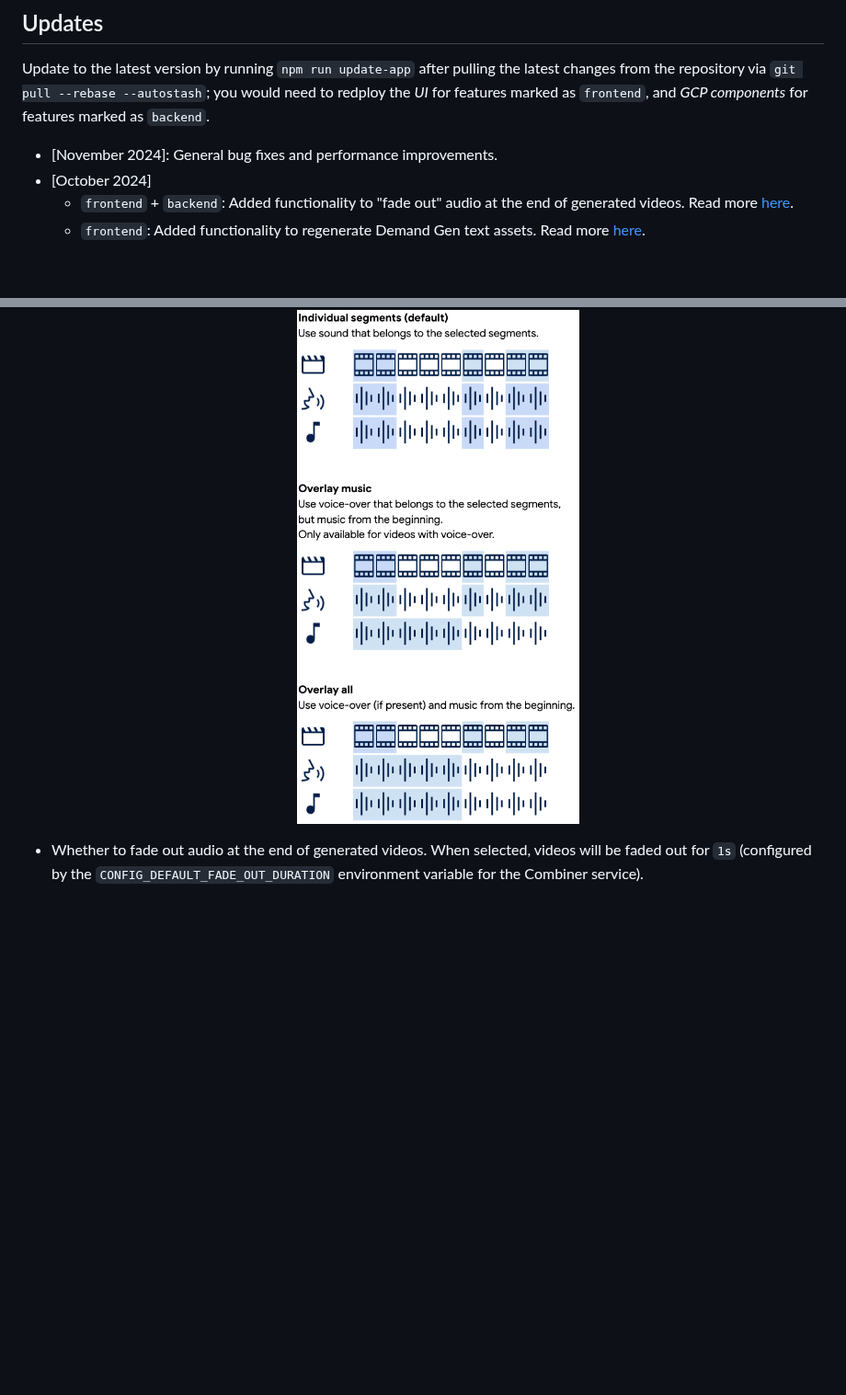
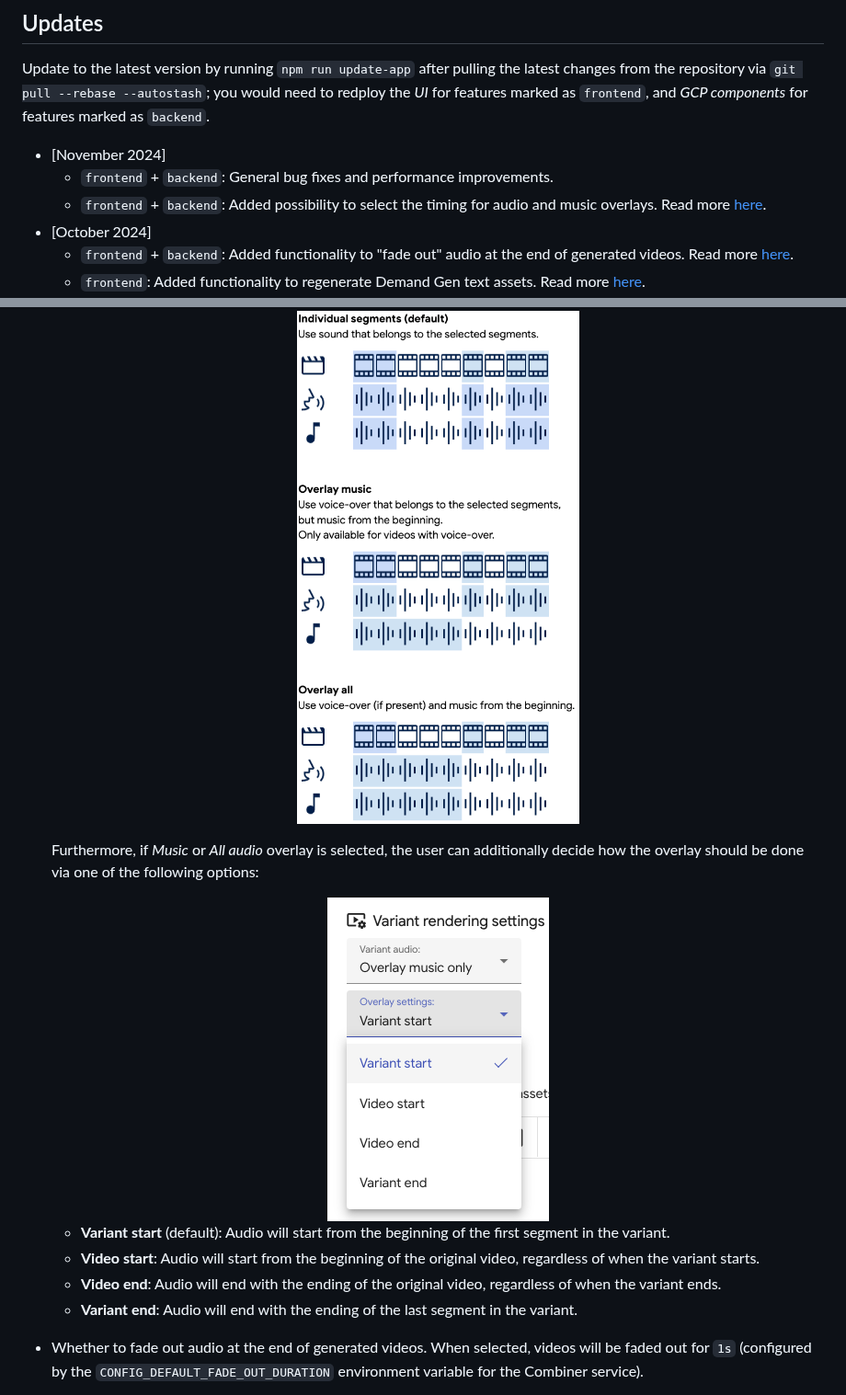
Before and after one commit to google-marketing-solutions/vigenair, a Markdown page: README.md, 2 parts joined by grey strips. Shown at 92% size. GitHub-like rendering; pictures changed too: img/render-settings-overlay.png (added); blank space fills up the shorter version.

Commit message:
Implement different options for audio overlay
Change-Id: If1109f459cf846269d867b100980ec4c01e53d8e

```diff
--- a/README.md
+++ b/README.md
@@ -32,7 +32,9 @@ limitations under the License.
 
 Update to the latest version by running `npm run update-app` after pulling the latest changes from the repository via `git pull --rebase --autostash`; you would need to redploy the *UI* for features marked as `frontend`, and *GCP components* for features marked as `backend`.
 
-* [November 2024]: General bug fixes and performance improvements.
+* [November 2024]
+  * `frontend` + `backend`: General bug fixes and performance improvements.
+  * `frontend` + `backend`: Added possibility to select the timing for audio and music overlays. Read more [here](#42-user-controls-for-video-rendering).
 * [October 2024]
   * `frontend` + `backend`: Added functionality to "fade out" audio at the end of generated videos. Read more [here](#42-user-controls-for-video-rendering).
   * `frontend`: Added functionality to regenerate Demand Gen text assets. Read more [here](#6-output-videos).
@@ -246,6 +248,16 @@ Users are now ready for combination. They can view the A/V segments and generate
 * Vigenair supports different rendering settings for the audio of the generated videos. The image below describes the supported options and how they differ:
 
   <center><img src='./img/audio.png' width="350px" alt="Vigenair's audio rendering options" /></center>
+
+  Furthermore, if *Music* or *All audio* overlay is selected, the user can additionally decide how the overlay should be done via one of the following options:
+
+  <center><img src='./img/render-settings-overlay.png' alt="Vigenair UI: Variants render settings for audio overlay" /></center>
+
+  * **Variant start** (default): Audio will start from the beginning of the first segment in the variant.
+  * **Video start**: Audio will start from the beginning of the original video, regardless of when the variant starts.
+  * **Video end**: Audio will end with the ending of the original video, regardless of when the variant ends.
+  * **Variant end**: Audio will end with the ending of the last segment in the variant.
+
 * Whether to fade out audio at the end of generated videos. When selected, videos will be faded out for `1s` (configured by the `CONFIG_DEFAULT_FADE_OUT_DURATION` environment variable for the Combiner service).
 * Whether to generate [Demand Gen](https://support.google.com/google-ads/answer/13695777) campaign text and image assets alongside the variant or not. Defaults to generating Demand Gen assets using *multimodal* models on Vertex AI, which offers the highest quality of output assets.
 * Which formats (horizontal, vertical and square) assets to render. Defaults to rendering horizontal assets only.
```
Also changed, not shown: 6 other files.
